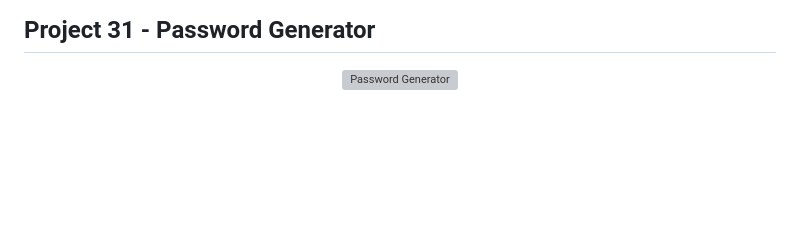
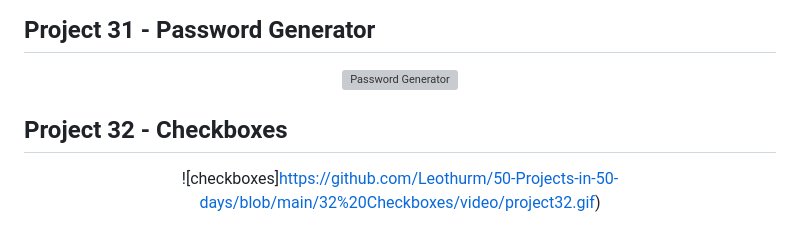
Before and after one commit to Leothurm/50-Projects-in-50-days, a Markdown page: README.md, the part around the change. Drawn GitHub-style; blank space fills up the shorter version; grey boxes are pictures that could not be loaded.

```diff
--- a/README.md
+++ b/README.md
@@ -333,3 +333,12 @@ This repository contains 50 mini projects in HTML, CSS and JavaScript. The purpo
 ![Password Generator](https://github.com/Leothurm/50-Projects-in-50-days/blob/main/31%20Password%20Generator/video/video31.gif)
 
 </div>
+
+
+<h2> Project 32 - Checkboxes </h2>
+
+<div align="center">
+
+![checkboxes]https://github.com/Leothurm/50-Projects-in-50-days/blob/main/32%20Checkboxes/video/project32.gif)
+
+</div>
```
